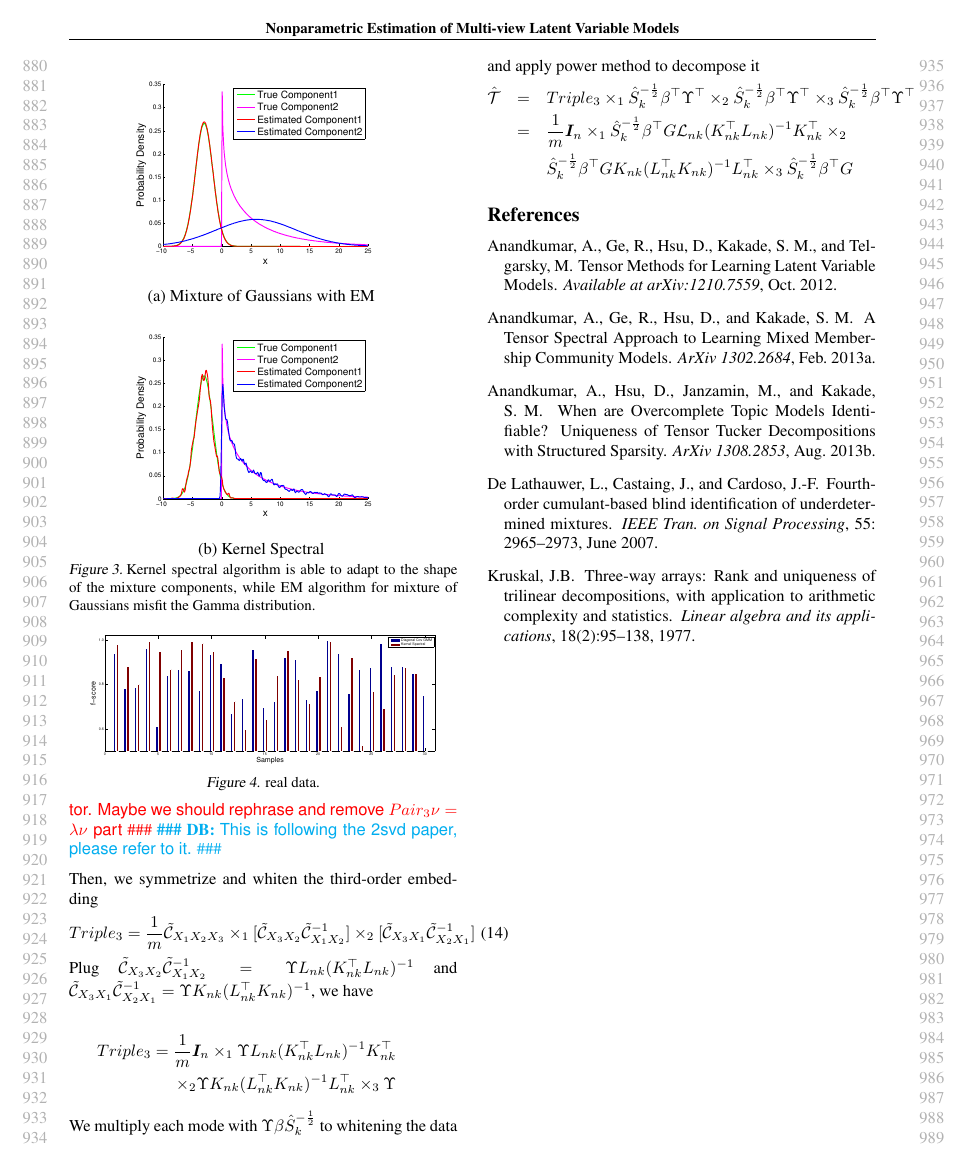
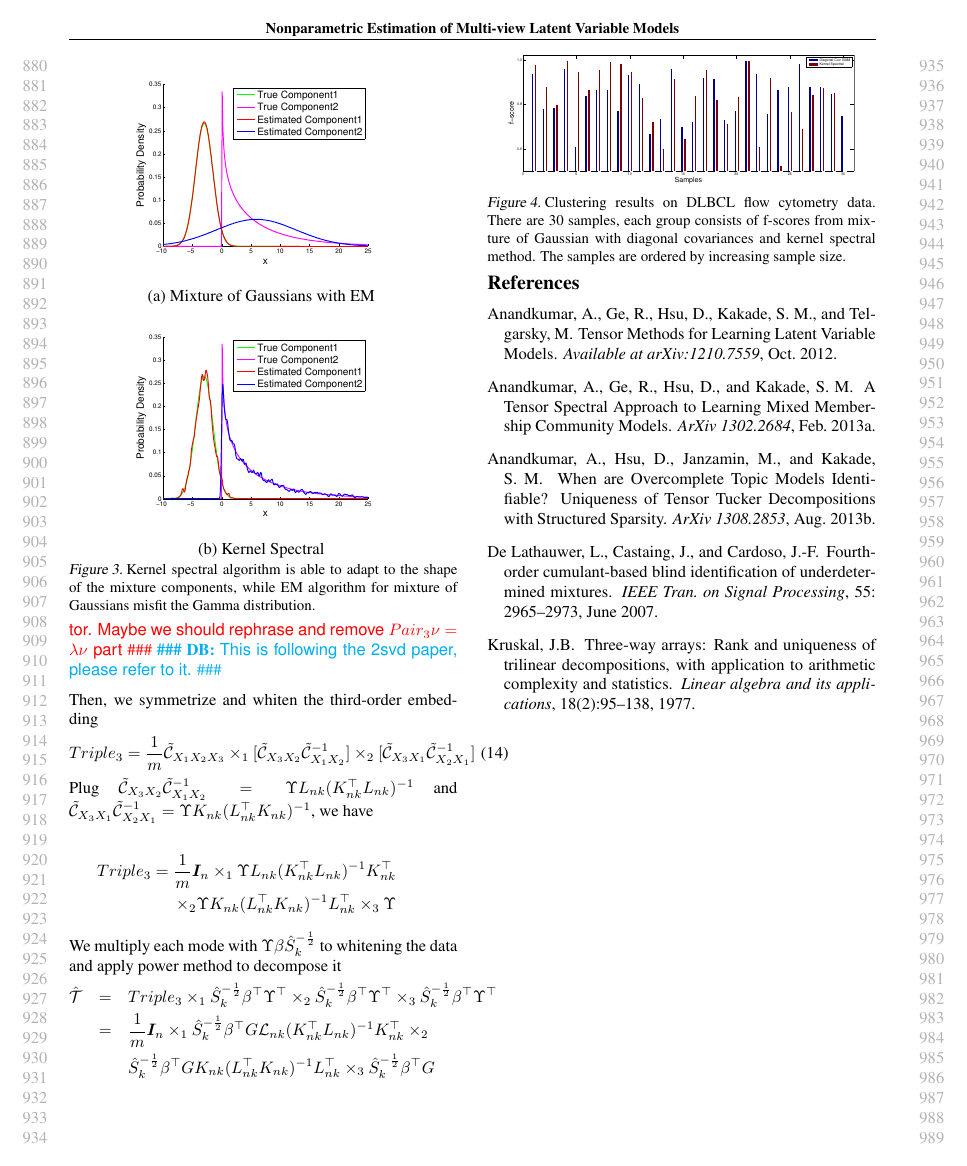
Before and after one commit to dasongle/nonparametric_mixture, a LaTeX paper (ICML2014/nonparametric_mixture.tex, which reads experiment/real_data_experiment_short.tex): page 9 of 13. Compiled offline with pdfLaTeX.

Commit message:
figure description.

```diff
--- a/experiment/real_data_experiment_short.tex
+++ b/experiment/real_data_experiment_short.tex
@@ -8,6 +8,6 @@
   \centering
   \includegraphics[width=0.9\columnwidth]{../experiment/figure/paired_bar_chat}
    \vspace{-3mm}
-  \caption{real data.}\label{fig:real_data}
+  \caption{Clustering results on DLBCL flow cytometry data. There are 30 samples, each group consists of f-scores from mixture of Gaussian with diagonal covariances and kernel spectral method. The samples are ordered by increasing sample size.}\label{fig:real_data}
   \vspace{-3mm}
 \end{figure}
```
Also changed, not shown: experiment/real_data_experiment_short.tex (2 more changed lines).
